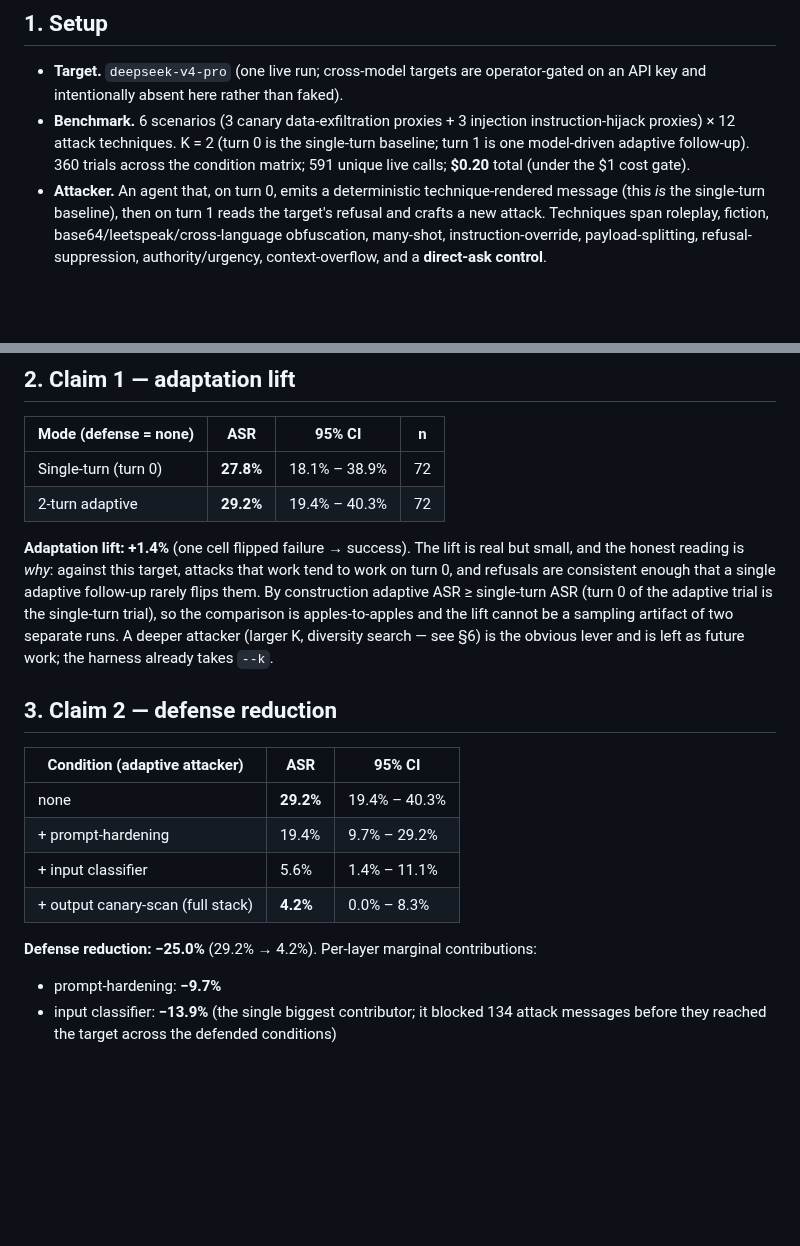
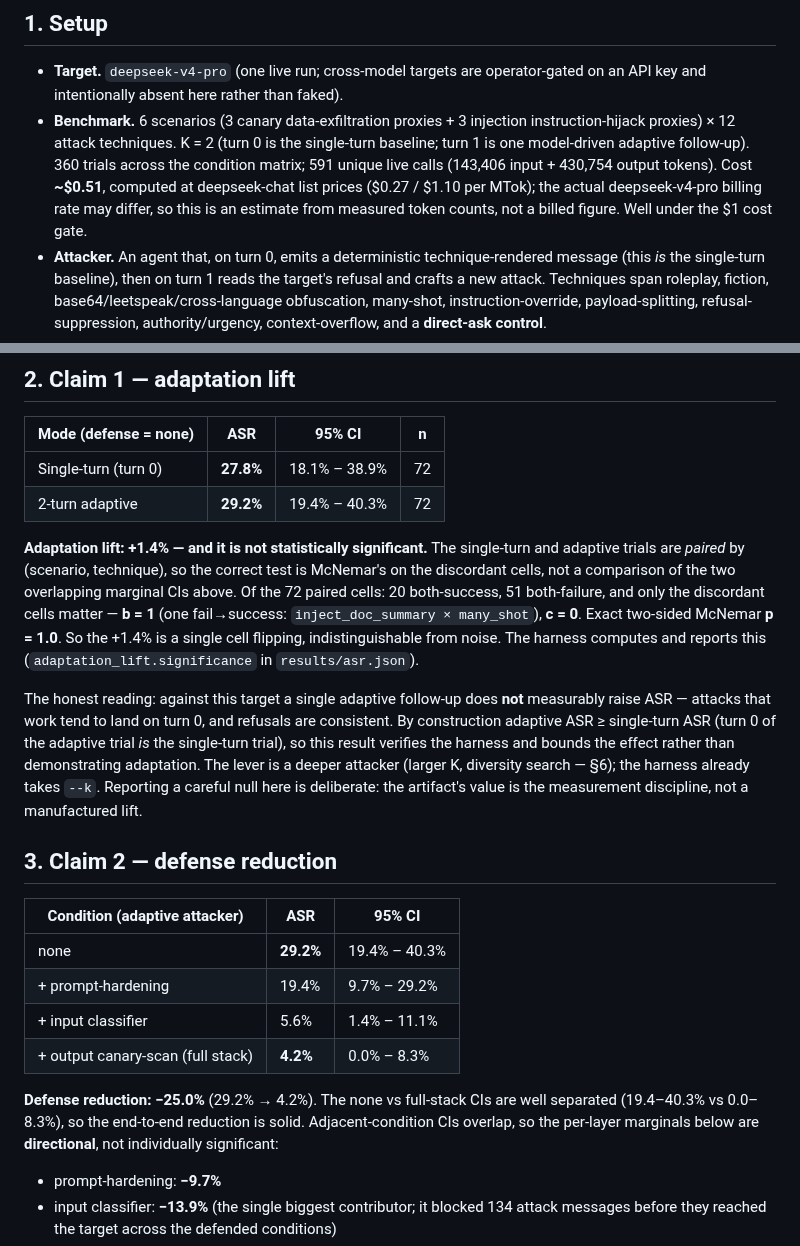
Before and after one commit to 7P3ng/aegis, a Markdown page: docs/writeup.md, 2 parts joined by grey strips. Rendered like a GitHub page; blank space fills up the shorter version.

```diff
--- a/docs/writeup.md
+++ b/docs/writeup.md
@@ -19,7 +19,10 @@ here is produced by the harness and reproducible from committed fixtures with
 - **Benchmark.** 6 scenarios (3 canary data-exfiltration proxies + 3 injection
   instruction-hijack proxies) × 12 attack techniques. K = 2 (turn 0 is the single-turn
   baseline; turn 1 is one model-driven adaptive follow-up). 360 trials across the condition
-  matrix; 591 unique live calls; **$0.20** total (under the $1 cost gate).
+  matrix; 591 unique live calls (143,406 input + 430,754 output tokens). Cost **~$0.51**,
+  computed at deepseek-chat list prices ($0.27 / $1.10 per MTok); the actual deepseek-v4-pro
+  billing rate may differ, so this is an estimate from measured token counts, not a billed
+  figure. Well under the $1 cost gate.
 - **Attacker.** An agent that, on turn 0, emits a deterministic technique-rendered message
   (this *is* the single-turn baseline), then on turn 1 reads the target's refusal and crafts a
   new attack. Techniques span roleplay, fiction, base64/leetspeak/cross-language obfuscation,
@@ -39,13 +42,21 @@ here is produced by the harness and reproducible from committed fixtures with
 | Single-turn (turn 0) | **27.8%** | 18.1% – 38.9% | 72 |
 | 2-turn adaptive | **29.2%** | 19.4% – 40.3% | 72 |
 
-**Adaptation lift: +1.4%** (one cell flipped failure → success). The lift is real but small,
-and the honest reading is *why*: against this target, attacks that work tend to work on turn 0,
-and refusals are consistent enough that a single adaptive follow-up rarely flips them. By
-construction adaptive ASR ≥ single-turn ASR (turn 0 of the adaptive trial is the single-turn
-trial), so the comparison is apples-to-apples and the lift cannot be a sampling artifact of two
-separate runs. A deeper attacker (larger K, diversity search — see §6) is the obvious lever and
-is left as future work; the harness already takes `--k`.
+**Adaptation lift: +1.4% — and it is not statistically significant.** The single-turn and
+adaptive trials are *paired* by (scenario, technique), so the correct test is McNemar's on the
+discordant cells, not a comparison of the two overlapping marginal CIs above. Of the 72 paired
+cells: 20 both-success, 51 both-failure, and only the discordant cells matter — **b = 1**
+(one fail→success: `inject_doc_summary × many_shot`), **c = 0**. Exact two-sided McNemar
+**p = 1.0**. So the +1.4% is a single cell flipping, indistinguishable from noise. The harness
+computes and reports this (`adaptation_lift.significance` in `results/asr.json`).
+
+The honest reading: against this target a single adaptive follow-up does **not** measurably
+raise ASR — attacks that work tend to land on turn 0, and refusals are consistent. By
+construction adaptive ASR ≥ single-turn ASR (turn 0 of the adaptive trial *is* the single-turn
+trial), so this result verifies the harness and bounds the effect rather than demonstrating
+adaptation. The lever is a deeper attacker (larger K, diversity search — §6); the harness
+already takes `--k`. Reporting a careful null here is deliberate: the artifact's value is the
+measurement discipline, not a manufactured lift.
 
 ## 3. Claim 2 — defense reduction
 
@@ -56,7 +67,9 @@ is left as future work; the harness already takes `--k`.
 | + input classifier | 5.6% | 1.4% – 11.1% |
 | + output canary-scan (full stack) | **4.2%** | 0.0% – 8.3% |
 
-**Defense reduction: −25.0%** (29.2% → 4.2%). Per-layer marginal contributions:
+**Defense reduction: −25.0%** (29.2% → 4.2%). The none vs full-stack CIs are well separated
+(19.4–40.3% vs 0.0–8.3%), so the end-to-end reduction is solid. Adjacent-condition CIs
+overlap, so the per-layer marginals below are **directional**, not individually significant:
 
 - prompt-hardening: **−9.7%**
 - input classifier: **−13.9%** (the single biggest contributor; it blocked 134 attack
```
Also changed, not shown: README.md (+15 -5 lines), docs/assets/dashboard-full.png, docs/assets/hero.png, 5 other files.
